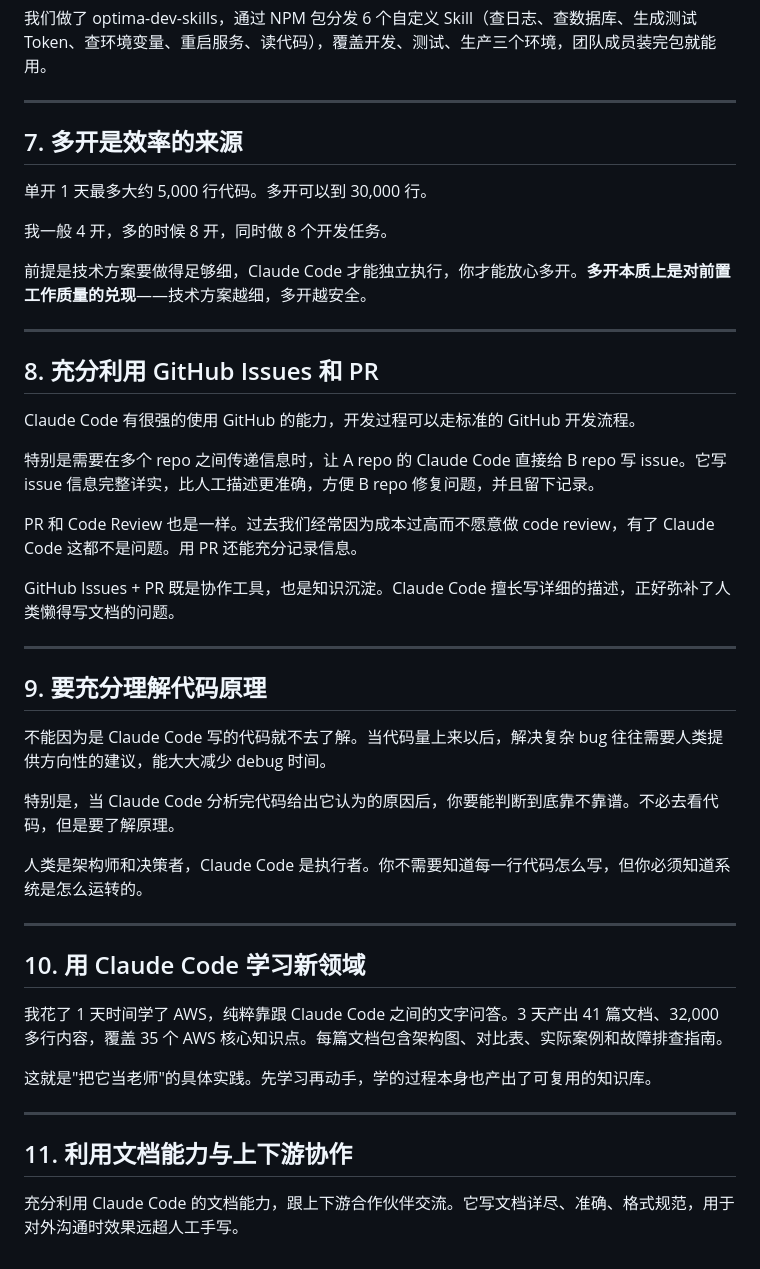
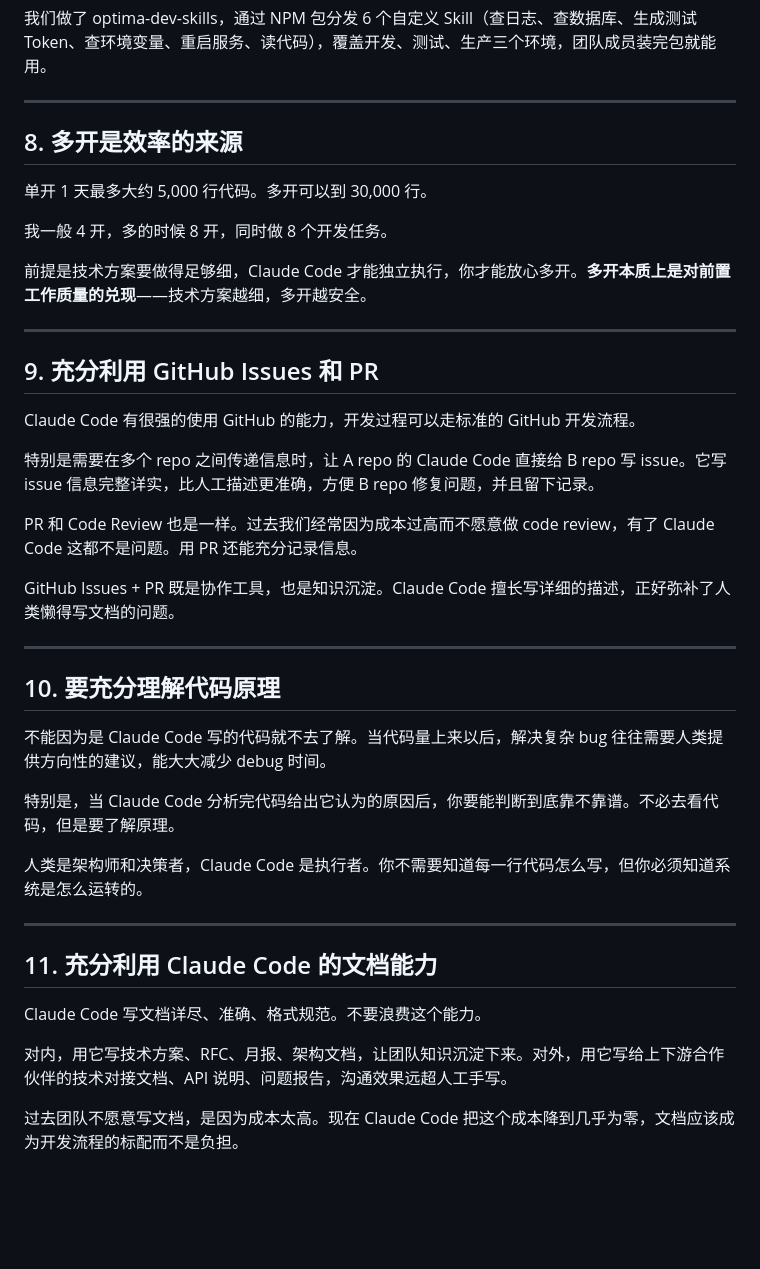
Before and after one commit to Optima-Chat/cc-best-practice, a Markdown page: ai-native-dev-best-practices.md, the part around one of its changes. Rendered like a GitHub page; blank space fills up the shorter version.

```diff
--- a/ai-native-dev-best-practices.md
+++ b/ai-native-dev-best-practices.md
@@ -63,7 +73,7 @@ Claude Code 写的代码你不确定对不对，但测试是验证正确性最
 
 ---
 
-## 7. 多开是效率的来源
+## 8. 多开是效率的来源
 
 单开 1 天最多大约 5,000 行代码。多开可以到 30,000 行。
 
@@ -73,7 +83,7 @@ Claude Code 写的代码你不确定对不对，但测试是验证正确性最
 
 ---
 
-## 8. 充分利用 GitHub Issues 和 PR
+## 9. 充分利用 GitHub Issues 和 PR
 
 Claude Code 有很强的使用 GitHub 的能力，开发过程可以走标准的 GitHub 开发流程。
 
@@ -85,7 +95,7 @@ GitHub Issues + PR 既是协作工具，也是知识沉淀。Claude Code 擅长
 
 ---
 
-## 9. 要充分理解代码原理
+## 10. 要充分理解代码原理
 
 不能因为是 Claude Code 写的代码就不去了解。当代码量上来以后，解决复杂 bug 往往需要人类提供方向性的建议，能大大减少 debug 时间。
 
@@ -95,14 +105,10 @@ GitHub Issues + PR 既是协作工具，也是知识沉淀。Claude Code 擅长
 
 ---
 
-## 10. 用 Claude Code 学习新领域
+## 11. 充分利用 Claude Code 的文档能力
 
-我花了 1 天时间学了 AWS，纯粹靠跟 Claude Code 之间的文字问答。3 天产出 41 篇文档、32,000 多行内容，覆盖 35 个 AWS 核心知识点。每篇文档包含架构图、对比表、实际案例和故障排查指南。
+Claude Code 写文档详尽、准确、格式规范。不要浪费这个能力。
 
-这就是"把它当老师"的具体实践。先学习再动手，学的过程本身也产出了可复用的知识库。
+对内，用它写技术方案、RFC、月报、架构文档，让团队知识沉淀下来。对外，用它写给上下游合作伙伴的技术对接文档、API 说明、问题报告，沟通效果远超人工手写。
 
----
-
-## 11. 利用文档能力与上下游协作
-
-充分利用 Claude Code 的文档能力，跟上下游合作伙伴交流。它写文档详尽、准确、格式规范，用于对外沟通时效果远超人工手写。
+过去团队不愿意写文档，是因为成本太高。现在 Claude Code 把这个成本降到几乎为零，文档应该成为开发流程的标配而不是负担。
```
Also changed, not shown: other parts of ai-native-dev-best-practices.md (+20 -10 lines).
